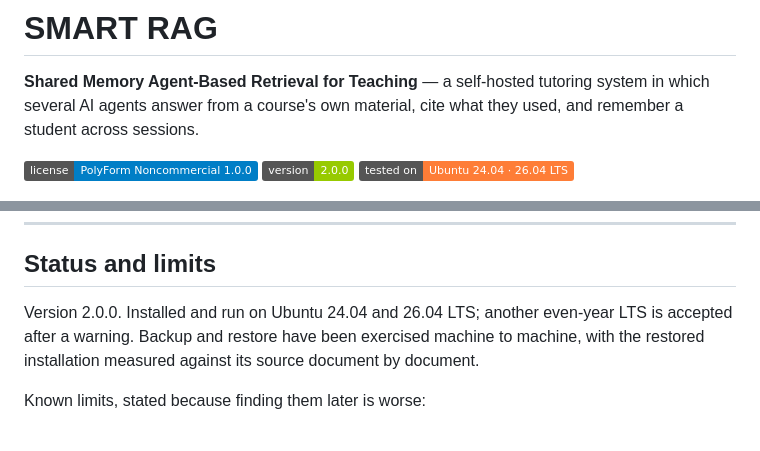
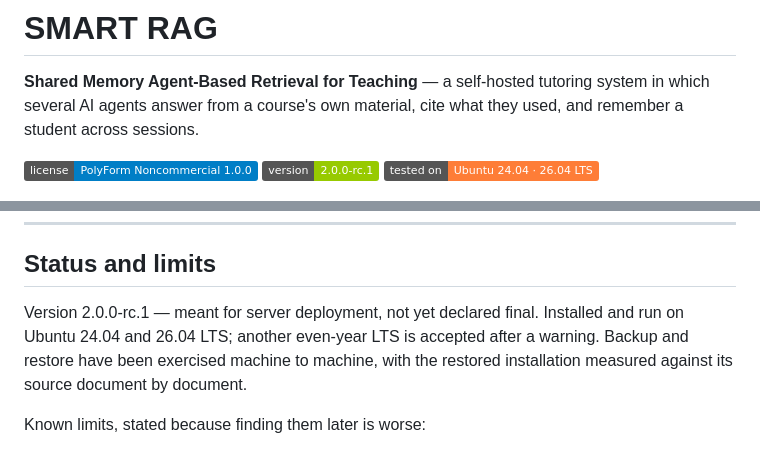
Before and after one commit to digillab-lmu/smart-rag, a Markdown page: README.md, 2 parts joined by grey strips. GitHub-like rendering; badges without logos.

Commit message:
release: v2.0.0-rc.1 rather than v2.0.0
The changes since 1.0.0 are a major: courses have a table of their own,
every indexed object carries its course id, collections and buckets are
made per course, and accounts and agent slots moved out of files into
Postgres. A 1.0.0 installation cannot reach this state by pulling.

But three serious defects surfaced on the day of the release — the
containers started from the .env a restore had replaced, the suggested
OpenAI model could not run an agent, and the forgotten-password entry had
silently done nothing since accounts moved to Postgres — and one
limitation is documented rather than fixed. A release candidate says that
without misstating compatibility, which is the only thing the version
number is for. 1.9 was considered and rejected: 2.0.0-beta.1 is already
published and 1.9.0 sorts below it, so it would have announced this work
as older than the beta it supersedes.

v2.0.0 follows once the deployment has run for a few days.

```diff
--- a/README.md
+++ b/README.md
@@ -5,7 +5,7 @@ system in which several AI agents answer from a course's own material, cite
 what they used, and remember a student across sessions.
 
 [![License: PolyForm Noncommercial 1.0.0](https://img.shields.io/badge/license-PolyForm%20Noncommercial%201.0.0-blue)](LICENSE)
-[![Version 2.0.0](https://img.shields.io/badge/version-2.0.0-green)](CHANGELOG.md)
+[![Version 2.0.0-rc.1](https://img.shields.io/badge/version-2.0.0--rc.1-green)](CHANGELOG.md)
 [![Ubuntu 24.04 · 26.04 LTS](https://img.shields.io/badge/tested%20on-Ubuntu%2024.04%20%C2%B7%2026.04%20LTS-orange)](docs/requirements.md)
 
 [<img src="docs/img/dashboard.png" width="820" alt="The agent list of a course in the Content Admin">](docs/img/dashboard.png)
@@ -216,7 +216,8 @@ would do.
 
 ## Status and limits
 
-Version 2.0.0. Installed and run on Ubuntu 24.04 and 26.04 LTS; another
+Version 2.0.0-rc.1 — meant for server deployment, not yet declared final.
+Installed and run on Ubuntu 24.04 and 26.04 LTS; another
 even-year LTS is accepted after a warning. Backup and restore have been
 exercised machine to machine, with the restored installation measured against
 its source document by document.
```
Also changed, not shown: CHANGELOG.md (+1 -1 lines).
